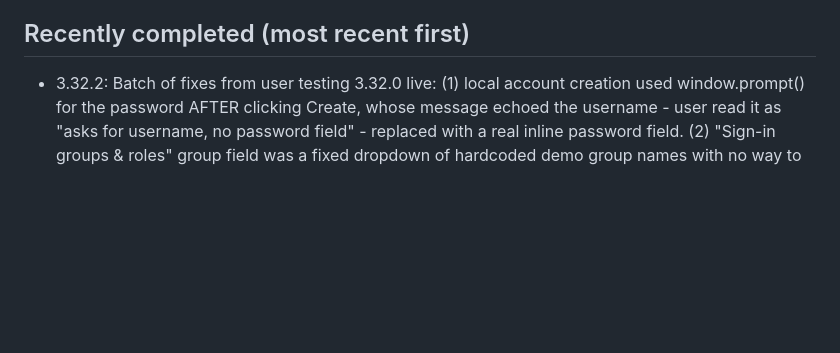
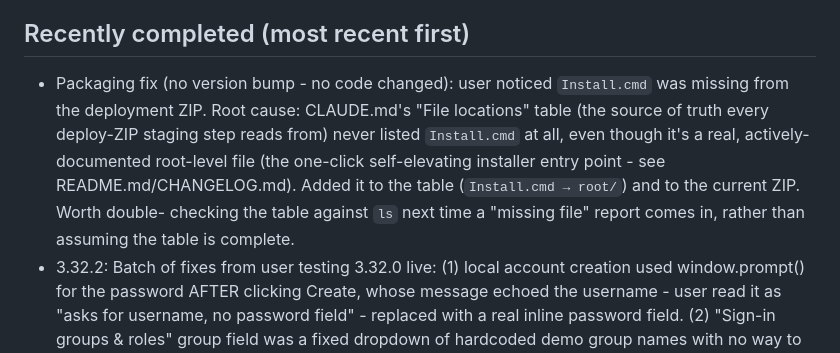
Before and after one commit to Rendi1984/DSMT, a Markdown page: PROGRESS.md, the part around the change. GitHub-like rendering; blank space fills up the shorter version.

Commit message:
Add Install.cmd to the deployment file-location table (docs only)
Install.cmd is a real, actively-documented root-level file (the one-click
self-elevating installer) but was never listed in CLAUDE.md's File
locations table, so it was silently omitted from every deployment ZIP
staged from that table. No code changed - packaging fix only.

Co-Authored-By: Claude Sonnet 5 <noreply@anthropic.com>
Claude-Session: https://claude.ai/code/session_01NAXufJknB9PrUoiTiA4rBF

```diff
--- a/PROGRESS.md
+++ b/PROGRESS.md
@@ -88,6 +88,15 @@ pick up immediately.
   live-editable settings - keep it that way to avoid two stores drifting.
 
 ## Recently completed (most recent first)
+- Packaging fix (no version bump - no code changed): user noticed
+  `Install.cmd` was missing from the deployment ZIP. Root cause: CLAUDE.md's
+  "File locations" table (the source of truth every deploy-ZIP staging step
+  reads from) never listed `Install.cmd` at all, even though it's a real,
+  actively-documented root-level file (the one-click self-elevating
+  installer entry point - see README.md/CHANGELOG.md). Added it to the
+  table (`Install.cmd → root/`) and to the current ZIP. Worth double-
+  checking the table against `ls` next time a "missing file" report comes
+  in, rather than assuming the table is complete.
 - 3.32.2: Batch of fixes from user testing 3.32.0 live: (1) local account
   creation used window.prompt() for the password AFTER clicking Create,
   whose message echoed the username - user read it as "asks for username,
```
Also changed, not shown: CLAUDE.md (+1 -0 lines).
